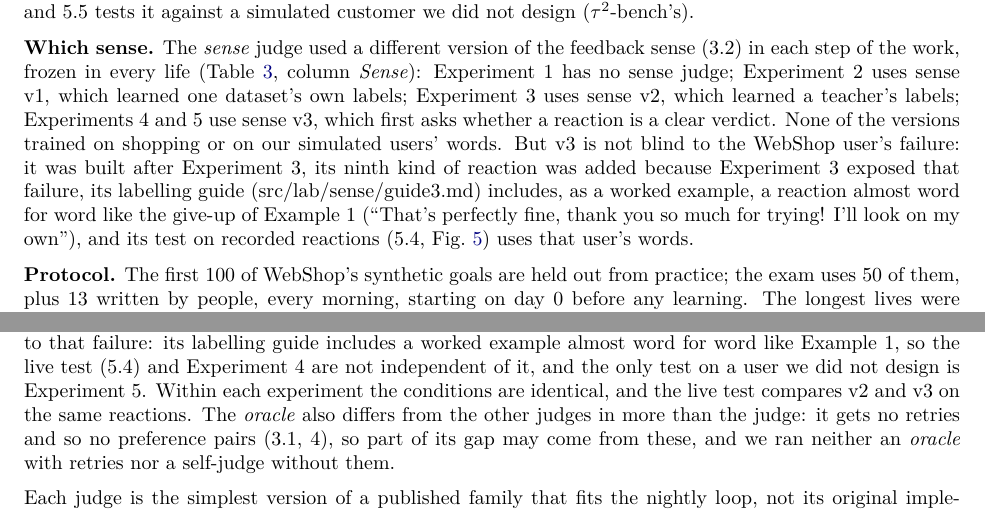
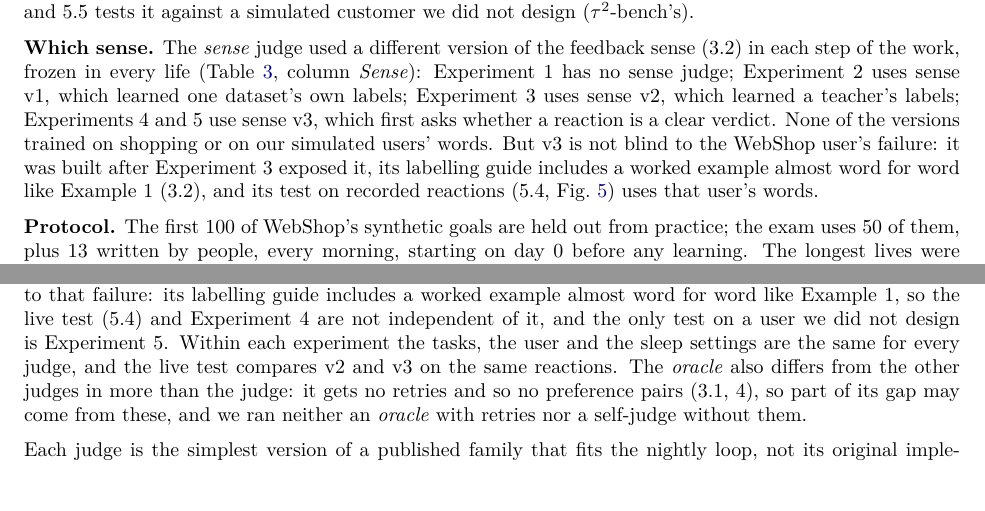
Before and after one commit to kratai-desci/research, a LaTeX paper (discernment/paper/main.tex, which reads discernment/paper/sections/4-setup.tex, discernment/paper/sections/7-limitations.tex): two parts of pages 6 and 16 of 28, joined at a grey line, cut so that both start at the same text, the shorter picture padded with empty space. Compiled offline with pdfLaTeX.

Commit message:
Discernment paper: fix Limitations contradiction, define oracle in the abstract, shorten the repeated v3 overlap note in Section 4
Co-Authored-By: Claude Sonnet 5.5 <noreply@anthropic.com>

```diff
--- a/discernment/paper/sections/4-setup.tex
+++ b/discernment/paper/sections/4-setup.tex
@@ -8,7 +8,7 @@ We ran five experiments on two benchmarks, each with an \emph{oracle} condition
 
 \textbf{Simulated users.} We wrote WebShop's simulated user. In Experiments 1 and 2 it reacts plainly to the outcome: it stays silent 20\% of the time and otherwise says one fixed kind of sentence per outcome (no purchase, wrong kind of product, close but not quite right, perfect). From Experiment 3 on it reacts as people do: its behaviour is drawn from a mix tied to the outcome and to a persona (clear thanks, complaints, polite give-ups, vague replies, moving on without a word), and Gemini words each reaction (Table~\ref{tab:A2}; prompt in Appendix A). Because we designed this user, results that depend on it carry that design, and the sense's live test (5.4) uses its reactions. Two things limit the risk: the sense was never trained on shopping reactions, and 5.5 tests it against a simulated customer we did not design ($\tau^2$-bench's).
 
-\textbf{Which sense.} The \emph{sense} judge used a different version of the feedback sense (3.2) in each step of the work, frozen in every life (Table~\ref{tab:1}, column \emph{Sense}): Experiment 1 has no sense judge; Experiment 2 uses sense v1, which learned one dataset's own labels; Experiment 3 uses sense v2, which learned a teacher's labels; Experiments 4 and 5 use sense v3, which first asks whether a reaction is a clear verdict. None of the versions trained on shopping or on our simulated users' words. But v3 is not blind to the WebShop user's failure: it was built after Experiment 3, its ninth kind of reaction was added because Experiment 3 exposed that failure, its labelling guide (src/lab/sense/guide3.md) includes, as a worked example, a reaction almost word for word like the give-up of Example 1 (``That's perfectly fine, thank you so much for trying! I'll look on my own''), and its test on recorded reactions (5.4, Fig.~\ref{fig:3}) uses that user's words.
+\textbf{Which sense.} The \emph{sense} judge used a different version of the feedback sense (3.2) in each step of the work, frozen in every life (Table~\ref{tab:1}, column \emph{Sense}): Experiment 1 has no sense judge; Experiment 2 uses sense v1, which learned one dataset's own labels; Experiment 3 uses sense v2, which learned a teacher's labels; Experiments 4 and 5 use sense v3, which first asks whether a reaction is a clear verdict. None of the versions trained on shopping or on our simulated users' words. But v3 is not blind to the WebShop user's failure: it was built after Experiment 3 exposed it, its labelling guide includes a worked example almost word for word like Example 1 (3.2), and its test on recorded reactions (5.4, Fig.~\ref{fig:3}) uses that user's words.
 
 \textbf{Protocol.} The first 100 of WebShop's synthetic goals are held out from practice; the exam uses 50 of them, plus 13 written by people, every morning, starting on day 0 before any learning. The longest lives were examined less often later on: the year-long lives daily to day 30, every second day to day 90 and weekly after, and Experiment 4 every second day after day 30. With the \emph{oracle} as judge, an attempt with reward 0.5 or more becomes a lesson; we call an attempt below 0.5 a failure throughout. An attempt judged bad by any judge other than the \emph{oracle} gets one retry, with the user's comment and the creature's own lesson as a hint (Appendix A); a successful retry becomes a lesson (without the hint) and a preference pair (the retry over the failed attempt). On $\tau^2$-bench the creature practises 30 conversations a day on the airline and retail training tasks; the exam, on day 0 and every third day after, uses the airline (20) and retail (40) test tasks and telecom (40), a domain it never practises. $\tau^2$-bench has no retry: the customer cannot be asked to react twice. In sleep, each step of a lesson counts as a lesson of its own in Experiments 1-3, and each lesson counts once in all in the sleep variant of Experiment 3 and in Experiments 4 and 5 (3.1, Table~\ref{tab:1}). A seed fixes which training tasks a life works on and in what order, and the simulated user's random draws (silence, wording, persona and behaviour), so lives with the same seed under different judges start from the same tasks and the same user; the exam tasks are the same for every life. Practice sampling is not seeded, so even such lives differ from their first attempt.
 
--- a/discernment/paper/sections/7-limitations.tex
+++ b/discernment/paper/sections/7-limitations.tex
@@ -2,6 +2,6 @@
 
 We study small models only, 0.6B and 1.7B, by design (Section 4); a larger model may judge itself better, although the 1.7B did not escape the collapse on $\tau^2$-bench (5.5). All users are simulated, our own on WebShop and Gemini as the customer on $\tau^2$-bench, so real users may give more or fewer clear verdicts and be more or less polite. Each question rests on one benchmark in a reduced setting (WebShop's small setting for Experiments 1-4, $\tau^2$-bench for Experiment 5), and the findings may depend on the task: nearly all that a WebShop life learns is to finish the purchase (5). On $\tau^2$-bench we ran no life without learning, so the falls in Experiment 5 are measured against each life's own day 0. Seeds and exams are small, 3-5 seeds for most conditions, 50 WebShop exam tasks and 20-40 per $\tau^2$-bench domain, so several gaps are significant only by a rank test and moves under about 10 points on $\tau^2$-bench are within noise (Appendix B).
 
-The sense changed between experiments, and v3 was built after Experiment 3 exposed v2's failure, so differences between experiments mix the sense version with the user and the sleep settings. v3 is not blind to that failure: its labelling guide includes a worked example almost word for word like Example 1, so the live test (5.4) and Experiment 4 are not independent of it, and the only test on a user we did not design is Experiment 5. Within each experiment the conditions are identical, and the live test compares v2 and v3 on the same reactions. The \emph{oracle} also differs from the other judges in more than the judge: it gets no retries and so no preference pairs (3.1, 4), so part of its gap may come from these, and we ran neither an \emph{oracle} with retries nor a self-judge without them.
+The sense changed between experiments, and v3 was built after Experiment 3 exposed v2's failure, so differences between experiments mix the sense version with the user and the sleep settings. v3 is not blind to that failure: its labelling guide includes a worked example almost word for word like Example 1, so the live test (5.4) and Experiment 4 are not independent of it, and the only test on a user we did not design is Experiment 5. Within each experiment the tasks, the user and the sleep settings are the same for every judge, and the live test compares v2 and v3 on the same reactions. The \emph{oracle} also differs from the other judges in more than the judge: it gets no retries and so no preference pairs (3.1, 4), so part of its gap may come from these, and we ran neither an \emph{oracle} with retries nor a self-judge without them.
 
 Each judge is the simplest version of a published family that fits the nightly loop, not its original implementation (3.1), so the original methods may do better. $\tau^2$-bench ran with Gemini 3 Flash as customer and graders instead of the published GPT models, so its scores are comparable to published ones, not identical. Finally, no fix for forgetting or for the late fade was tried, and the cause of the fade is unknown.
```
Also changed, not shown: discernment/paper/sections/abstract.tex (+1 -1 lines).
